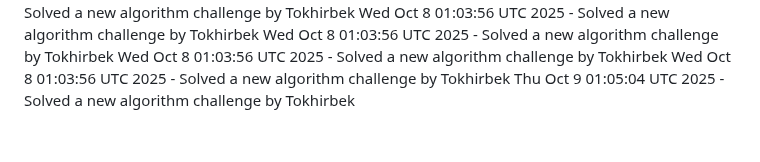
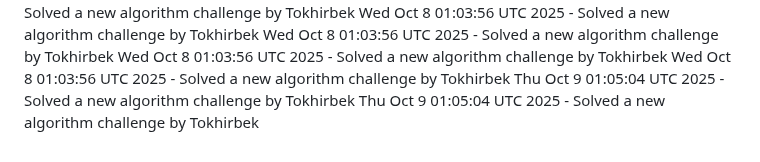
Before and after one commit to Jeymsbond97/OnlineKing-Website, a Markdown page: daily_coding_challenges.md, the part around the change. Drawn GitHub-style.

Commit message:
Solved a new algorithm challenge by Tokhirbek at 2025-10-09 01:05:04

```diff
--- a/daily_coding_challenges.md
+++ b/daily_coding_challenges.md
@@ -780,3 +780,4 @@ Wed Oct  8 01:03:56 UTC 2025 - Solved a new algorithm challenge by Tokhirbek
 Wed Oct  8 01:03:56 UTC 2025 - Solved a new algorithm challenge by Tokhirbek
 Wed Oct  8 01:03:56 UTC 2025 - Solved a new algorithm challenge by Tokhirbek
 Thu Oct  9 01:05:04 UTC 2025 - Solved a new algorithm challenge by Tokhirbek
+Thu Oct  9 01:05:04 UTC 2025 - Solved a new algorithm challenge by Tokhirbek
```
